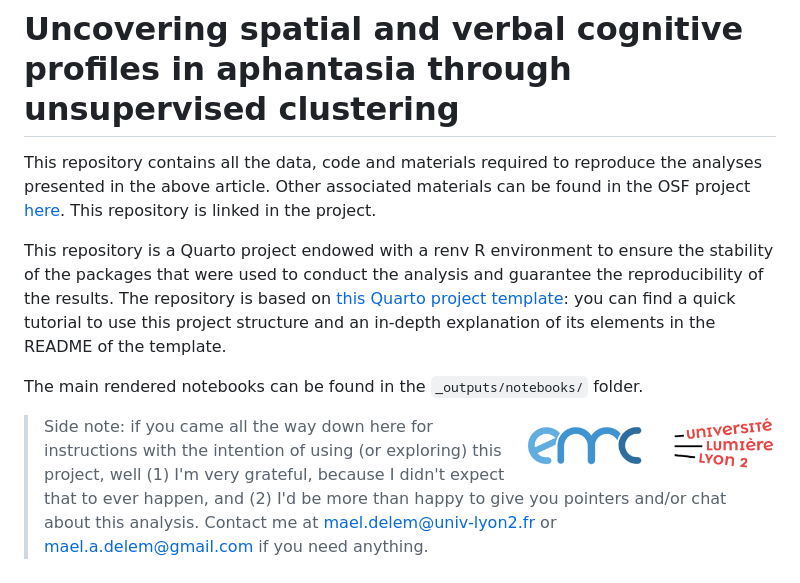
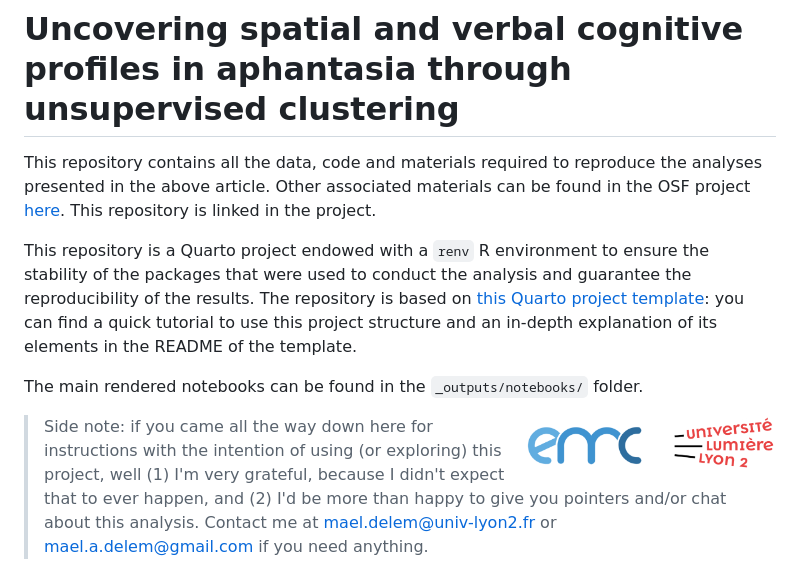
Before and after one commit to m-delem/aph-profiles-analyses, a Markdown page: README.md, the part around the change. Drawn GitHub-style.

```diff
--- a/README.md
+++ b/README.md
@@ -1,10 +1,11 @@
 # Uncovering spatial and verbal cognitive profiles in aphantasia through unsupervised clustering
+
 This repository contains all the data, code and materials required to reproduce the analyses presented in the above article. Other associated materials can be found in the OSF project [here](https://osf.io/7vsx6/). This repository is linked in the project.
 
-This repository is a Quarto project endowed with a renv R environment to ensure the stability of the packages that were used to conduct the analysis and guarantee the reproducibility of the results. The repository is based on [this Quarto project template](https://github.com/m-delem/my-quarto-template): you can find a quick tutorial to use this project structure and an in-depth explanation of its elements in the README of the template.
+This repository is a Quarto project endowed with a `renv` R environment to ensure the stability of the packages that were used to conduct the analysis and guarantee the reproducibility of the results. The repository is based on [this Quarto project template](https://github.com/m-delem/my-quarto-template): you can find a quick tutorial to use this project structure and an in-depth explanation of its elements in the README of the template.
 
 The main rendered notebooks can be found in the `_outputs/notebooks/` folder.
 
-<img src='logo/logo-emc-lyon2.png' align="right" width="250" />
+<img src='figures/logo-emc-lyon2.png' align="right" width="250" />
 
 > Side note: if you came all the way down here for instructions with the intention of using (or exploring) this project, well (1) I'm very grateful, because I didn't expect that to ever happen, and (2) I'd be more than happy to give you pointers and/or chat about this analysis. Contact me at <mael.delem@univ-lyon2.fr> or <mael.a.delem@gmail.com> if you need anything.
```
Also changed, not shown: figures/logo-emc-lyon2.png (renamed from logo/logo-emc-lyon2.png).
